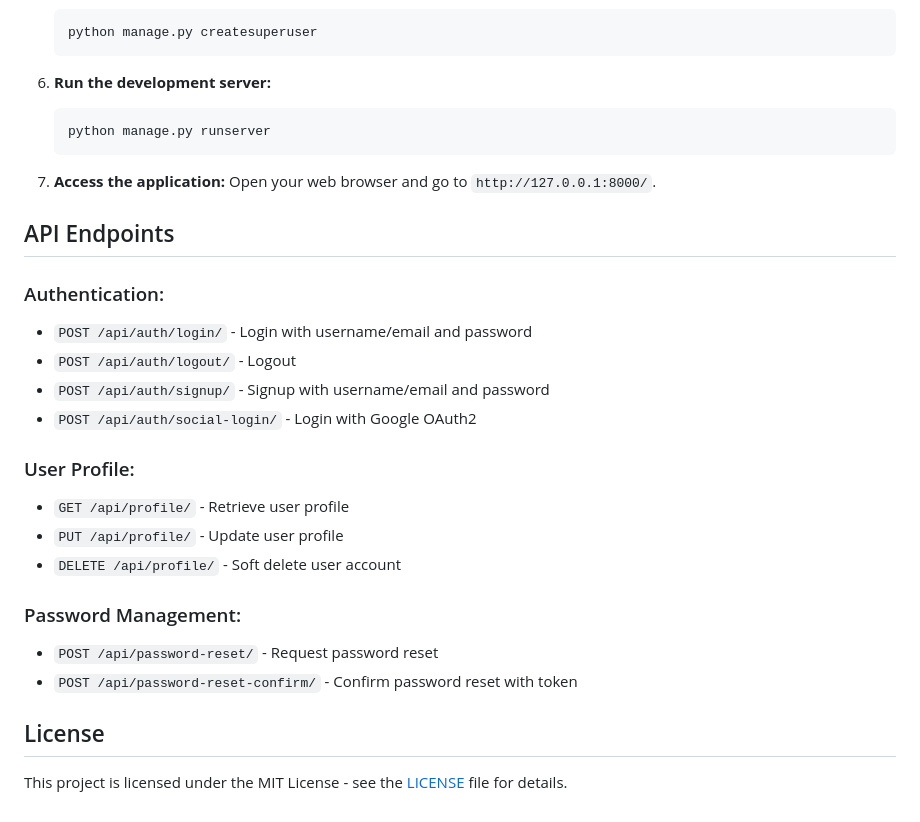
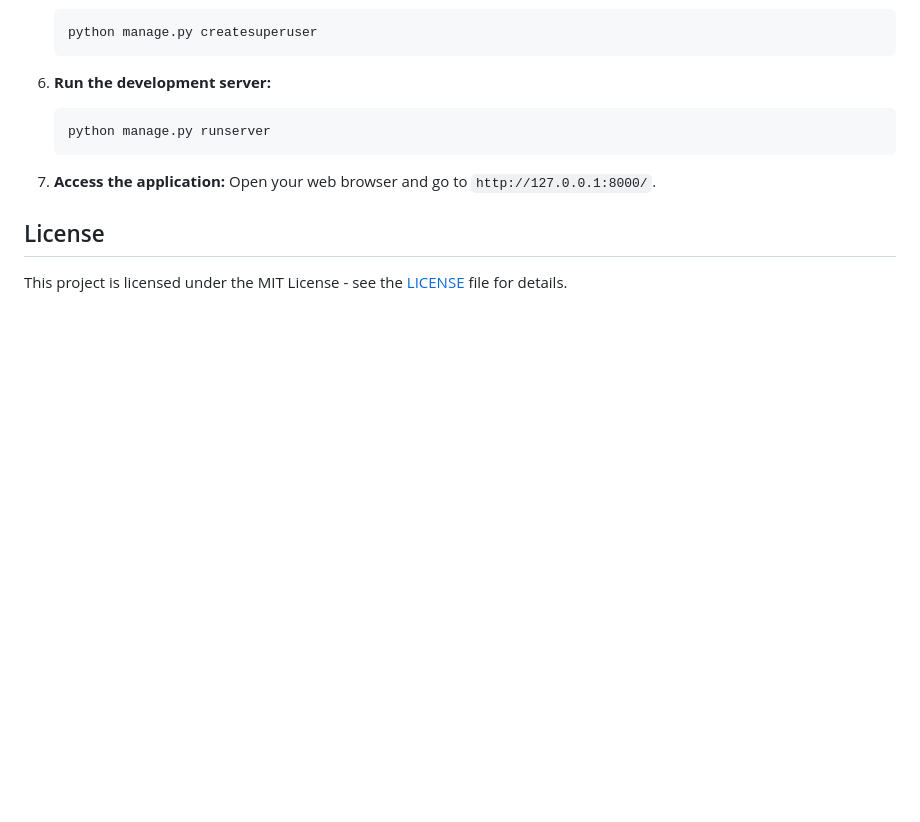
Before and after one commit to dev-sheikh-ali/my_web_template, a Markdown page: README.md, the part around the change. Rendered like a GitHub page; blank space fills up the shorter version.

```diff
--- a/README.md
+++ b/README.md
@@ -107,26 +107,6 @@ sheikh@sheikh:~/Documents/Django_projects/my_web_template$ tree -I 'env|__pycach
     Open your web browser and go to `http://127.0.0.1:8000/`.
 
 
-## API Endpoints
-
-### Authentication:
-
-- `POST /api/auth/login/` - Login with username/email and password
-- `POST /api/auth/logout/` - Logout
-- `POST /api/auth/signup/` - Signup with username/email and password
-- `POST /api/auth/social-login/` - Login with Google OAuth2
-
-### User Profile:
-
-- `GET /api/profile/` - Retrieve user profile
-- `PUT /api/profile/` - Update user profile
-- `DELETE /api/profile/` - Soft delete user account
-
-### Password Management:
-
-- `POST /api/password-reset/` - Request password reset
-- `POST /api/password-reset-confirm/` - Confirm password reset with token
-
 ## License
 
 This project is licensed under the MIT License - see the [LICENSE](LICENSE) file for details.
```
